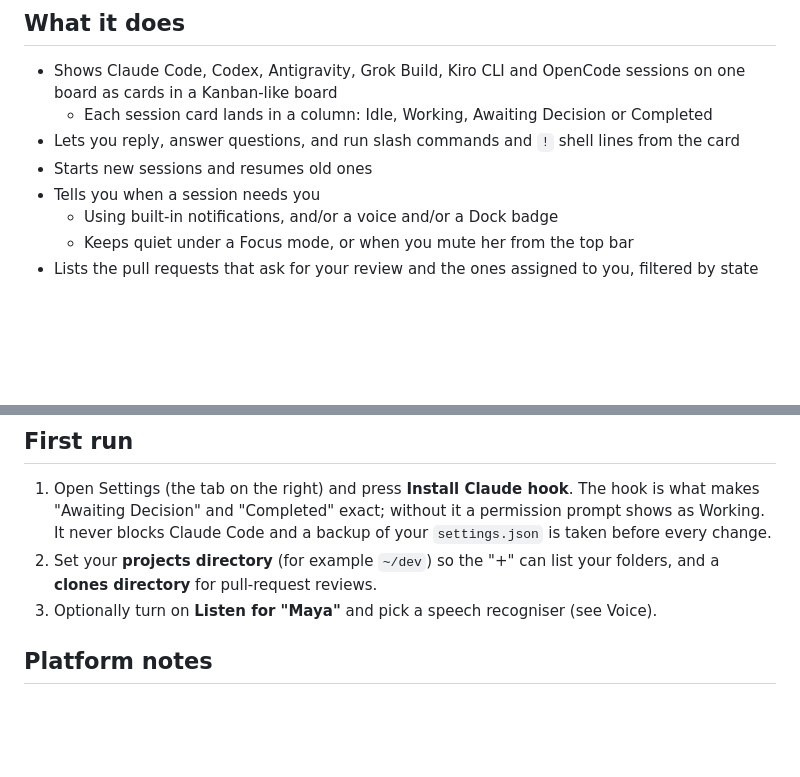
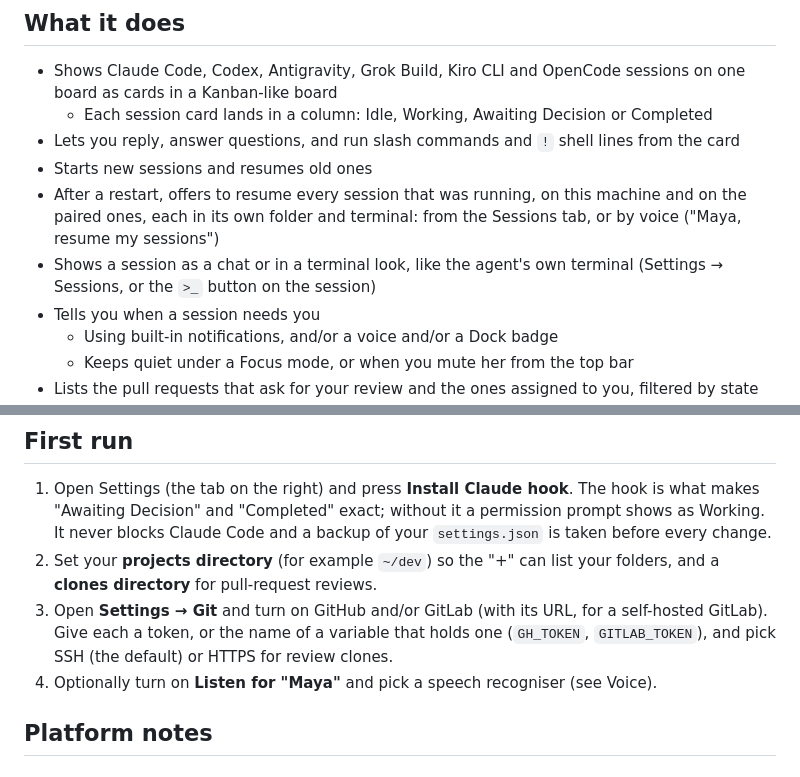
Before and after one commit to dosaki/maya, a Markdown page: README.md, 2 parts joined by grey strips. Drawn GitHub-style; blank space fills up the shorter version.

Commit message:
docs: the Git first-run step, resuming after a restart and the terminal look
Co-Authored-By: Claude Haiku 5.5 <noreply@anthropic.com>

```diff
--- a/README.md
+++ b/README.md
@@ -18,6 +18,8 @@ the right terminal first.
   - Each session card lands in a column: Idle, Working, Awaiting Decision or Completed
 - Lets you reply, answer questions, and run slash commands and `!` shell lines from the card
 - Starts new sessions and resumes old ones
+- After a restart, offers to resume every session that was running, on this machine and on the paired ones, each in its own folder and terminal: from the Sessions tab, or by voice ("Maya, resume my sessions")
+- Shows a session as a chat or in a terminal look, like the agent's own terminal (Settings → Sessions, or the `>_` button on the session)
 - Tells you when a session needs you
   - Using built-in notifications, and/or a voice and/or a Dock badge
   - Keeps quiet under a Focus mode, or when you mute her from the top bar
@@ -98,7 +100,11 @@ install, where the bar offers a Download link instead.
    backup of your `settings.json` is taken before every change.
 2. Set your **projects directory** (for example `~/dev`) so the "+" can list
    your folders, and a **clones directory** for pull-request reviews.
-3. Optionally turn on **Listen for "Maya"** and pick a speech recogniser
+3. Open **Settings → Git** and turn on GitHub and/or GitLab (with its URL,
+   for a self-hosted GitLab). Give each a token, or the name of a variable
+   that holds one (`GH_TOKEN`, `GITLAB_TOKEN`), and pick SSH (the default)
+   or HTTPS for review clones.
+4. Optionally turn on **Listen for "Maya"** and pick a speech recogniser
    (see Voice).
 
 ## Platform notes
```
